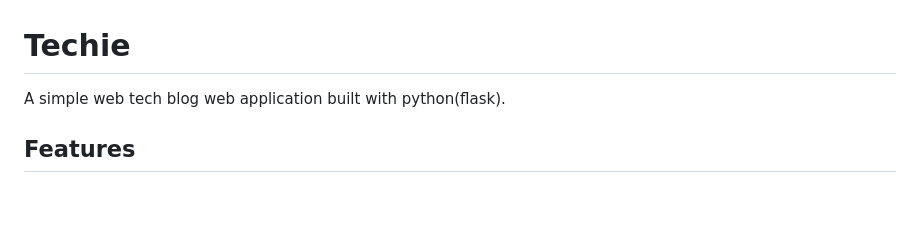
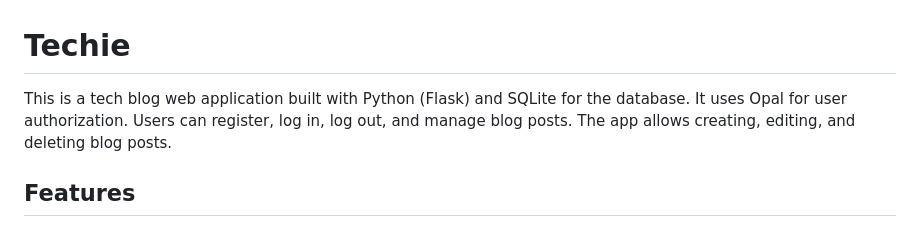
Before and after one commit to mehedihasan2810/flaskr, a Markdown page: README.md, the part around the change. GitHub-like rendering; blank space fills up the shorter version.

```diff
--- a/README.md
+++ b/README.md
@@ -1,6 +1,6 @@
 # Techie
 
-A simple web tech blog web application built with python(flask).
+This is a tech blog web application built with Python (Flask) and SQLite for the database. It uses Opal for user authorization. Users can register, log in, log out, and manage blog posts. The app allows creating, editing, and deleting blog posts.
 
 ## Features
 - Login and registration
```
